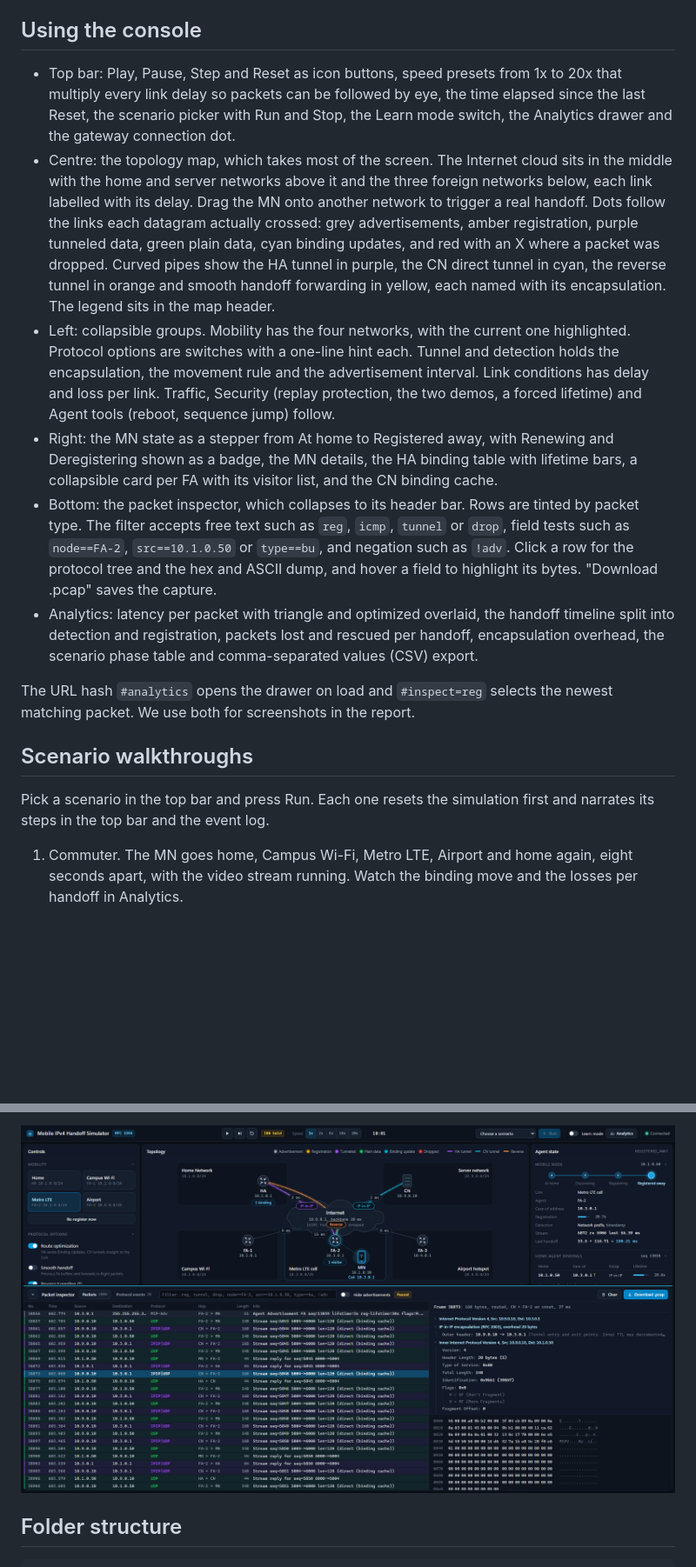
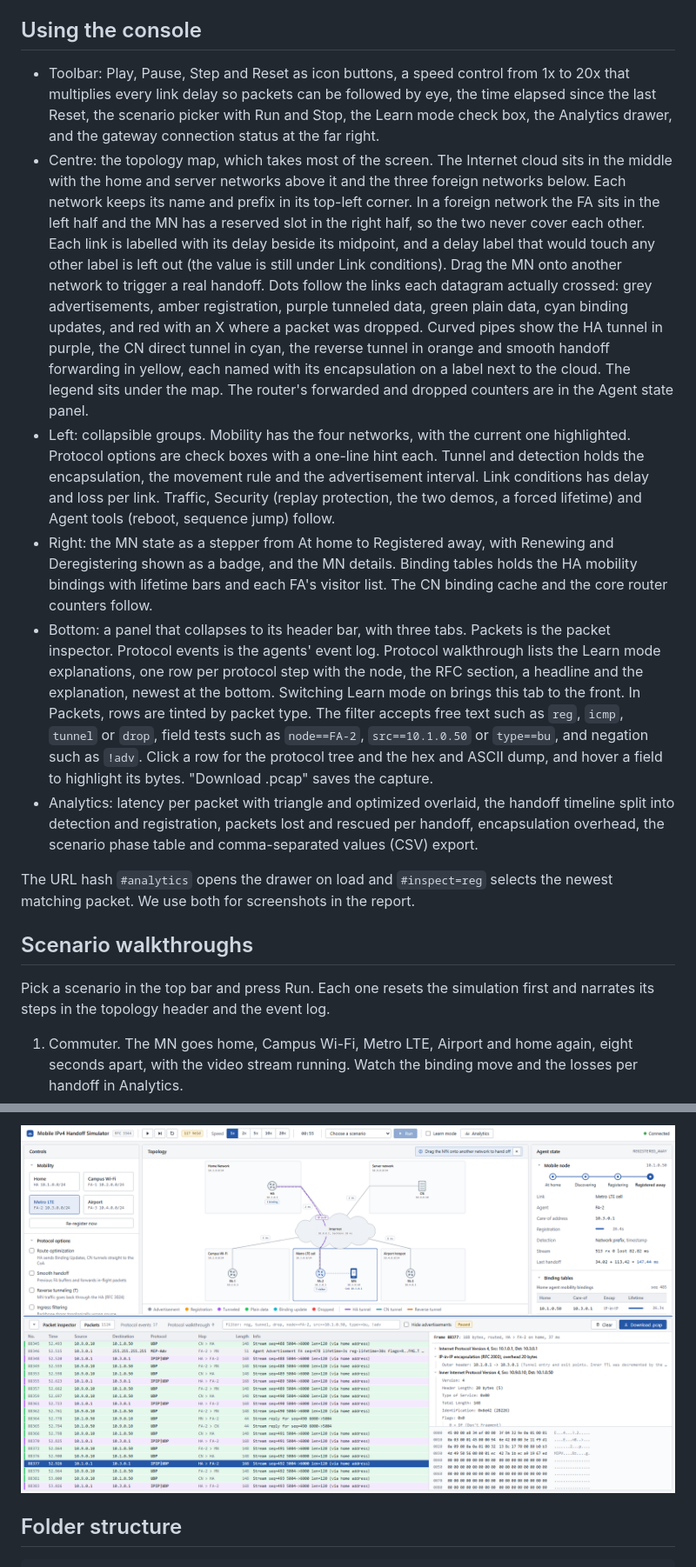
Before and after one commit to Roopashree-kh/mobile-ip-handoff-simulator, a Markdown page: README.md, 2 parts joined by grey strips. Shown at 87% size. Drawn GitHub-style; pictures changed too: docs/screenshots/inspector.png; blank space fills up the shorter version.

```diff
--- a/README.md
+++ b/README.md
@@ -85,18 +85,18 @@ Then open http://localhost:5173. Press Ctrl+C in the console window to stop ever
 
 ## Using the console
 
-- Top bar: Play, Pause, Step and Reset as icon buttons, speed presets from 1x to 20x that multiply every link delay so packets can be followed by eye, the time elapsed since the last Reset, the scenario picker with Run and Stop, the Learn mode switch, the Analytics drawer and the gateway connection dot.
-- Centre: the topology map, which takes most of the screen. The Internet cloud sits in the middle with the home and server networks above it and the three foreign networks below, each link labelled with its delay. Drag the MN onto another network to trigger a real handoff. Dots follow the links each datagram actually crossed: grey advertisements, amber registration, purple tunneled data, green plain data, cyan binding updates, and red with an X where a packet was dropped. Curved pipes show the HA tunnel in purple, the CN direct tunnel in cyan, the reverse tunnel in orange and smooth handoff forwarding in yellow, each named with its encapsulation. The legend sits in the map header.
-- Left: collapsible groups. Mobility has the four networks, with the current one highlighted. Protocol options are switches with a one-line hint each. Tunnel and detection holds the encapsulation, the movement rule and the advertisement interval. Link conditions has delay and loss per link. Traffic, Security (replay protection, the two demos, a forced lifetime) and Agent tools (reboot, sequence jump) follow.
-- Right: the MN state as a stepper from At home to Registered away, with Renewing and Deregistering shown as a badge, the MN details, the HA binding table with lifetime bars, a collapsible card per FA with its visitor list, and the CN binding cache.
-- Bottom: the packet inspector, which collapses to its header bar. Rows are tinted by packet type. The filter accepts free text such as `reg`, `icmp`, `tunnel` or `drop`, field tests such as `node==FA-2`, `src==10.1.0.50` or `type==bu`, and negation such as `!adv`. Click a row for the protocol tree and the hex and ASCII dump, and hover a field to highlight its bytes. "Download .pcap" saves the capture.
+- Toolbar: Play, Pause, Step and Reset as icon buttons, a speed control from 1x to 20x that multiplies every link delay so packets can be followed by eye, the time elapsed since the last Reset, the scenario picker with Run and Stop, the Learn mode check box, the Analytics drawer, and the gateway connection status at the far right.
+- Centre: the topology map, which takes most of the screen. The Internet cloud sits in the middle with the home and server networks above it and the three foreign networks below. Each network keeps its name and prefix in its top-left corner. In a foreign network the FA sits in the left half and the MN has a reserved slot in the right half, so the two never cover each other. Each link is labelled with its delay beside its midpoint, and a delay label that would touch any other label is left out (the value is still under Link conditions). Drag the MN onto another network to trigger a real handoff. Dots follow the links each datagram actually crossed: grey advertisements, amber registration, purple tunneled data, green plain data, cyan binding updates, and red with an X where a packet was dropped. Curved pipes show the HA tunnel in purple, the CN direct tunnel in cyan, the reverse tunnel in orange and smooth handoff forwarding in yellow, each named with its encapsulation on a label next to the cloud. The legend sits under the map. The router's forwarded and dropped counters are in the Agent state panel.
+- Left: collapsible groups. Mobility has the four networks, with the current one highlighted. Protocol options are check boxes with a one-line hint each. Tunnel and detection holds the encapsulation, the movement rule and the advertisement interval. Link conditions has delay and loss per link. Traffic, Security (replay protection, the two demos, a forced lifetime) and Agent tools (reboot, sequence jump) follow.
+- Right: the MN state as a stepper from At home to Registered away, with Renewing and Deregistering shown as a badge, and the MN details. Binding tables holds the HA mobility bindings with lifetime bars and each FA's visitor list. The CN binding cache and the core router counters follow.
+- Bottom: a panel that collapses to its header bar, with three tabs. Packets is the packet inspector. Protocol events is the agents' event log. Protocol walkthrough lists the Learn mode explanations, one row per protocol step with the node, the RFC section, a headline and the explanation, newest at the bottom. Switching Learn mode on brings this tab to the front. In Packets, rows are tinted by packet type. The filter accepts free text such as `reg`, `icmp`, `tunnel` or `drop`, field tests such as `node==FA-2`, `src==10.1.0.50` or `type==bu`, and negation such as `!adv`. Click a row for the protocol tree and the hex and ASCII dump, and hover a field to highlight its bytes. "Download .pcap" saves the capture.
 - Analytics: latency per packet with triangle and optimized overlaid, the handoff timeline split into detection and registration, packets lost and rescued per handoff, encapsulation overhead, the scenario phase table and comma-separated values (CSV) export.
 
 The URL hash `#analytics` opens the drawer on load and `#inspect=reg` selects the newest matching packet. We use both for screenshots in the report.
 
 ## Scenario walkthroughs
 
-Pick a scenario in the top bar and press Run. Each one resets the simulation first and narrates its steps in the top bar and the event log.
+Pick a scenario in the top bar and press Run. Each one resets the simulation first and narrates its steps in the topology header and the event log.
 
 1. Commuter. The MN goes home, Campus Wi-Fi, Metro LTE, Airport and home again, eight seconds apart, with the video stream running. Watch the binding move and the losses per handoff in Analytics.
 2. Ping-pong edge. The MN flaps between FA-1 and FA-2 every 1.2 s, first with prefix-based detection and then with lifetime-based detection. The prefix rule follows every flap. The lifetime rule lags because it waits up to three advertisement intervals.
```
Also changed, not shown: other parts of README.md (+6 -2 lines), docs/TEAM_SPLIT.md (+1 -2 lines), docs/screenshots/analytics.png, docs/screenshots/console.png, docs/screenshots/learn.png (added), 14 other files.
